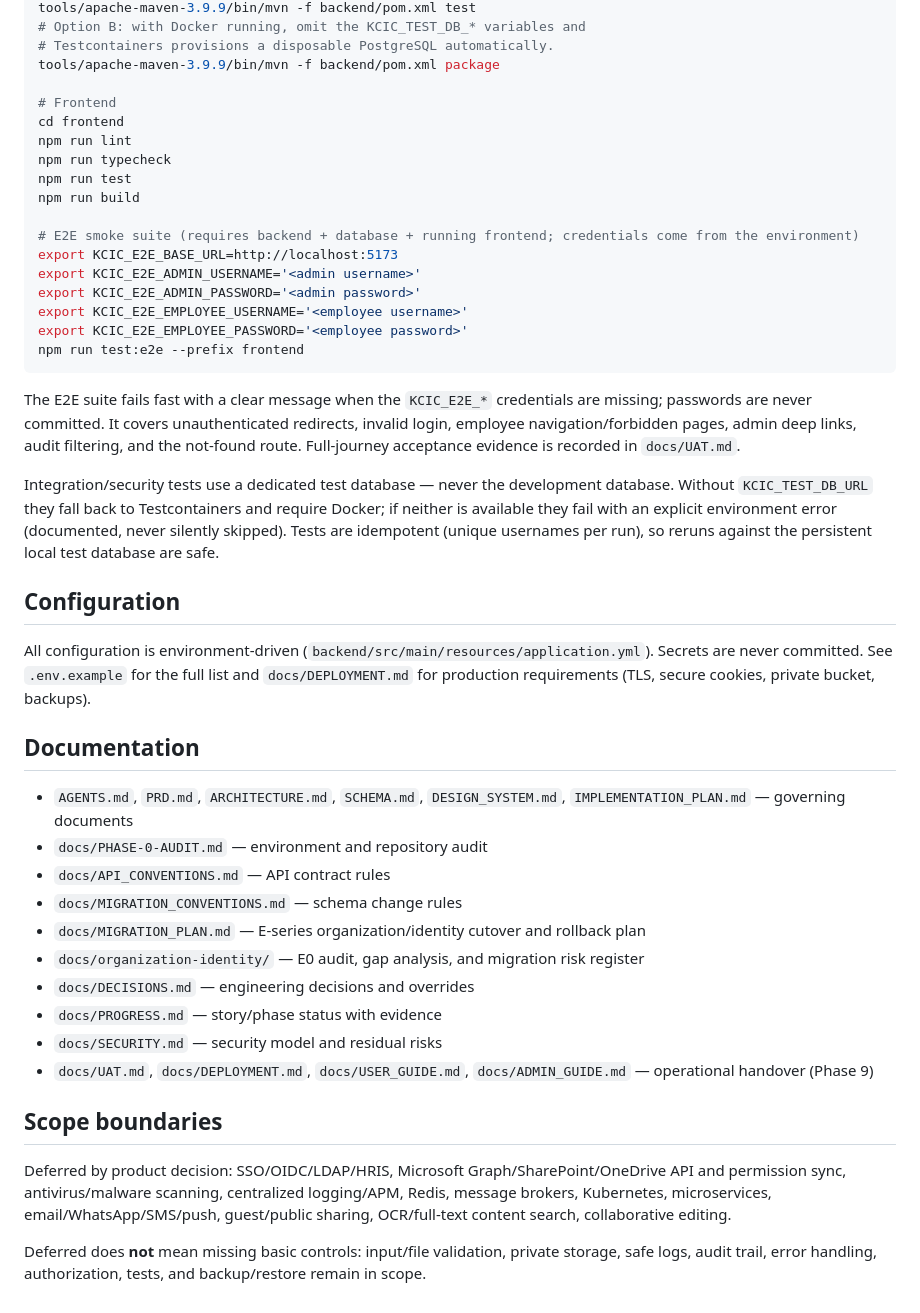
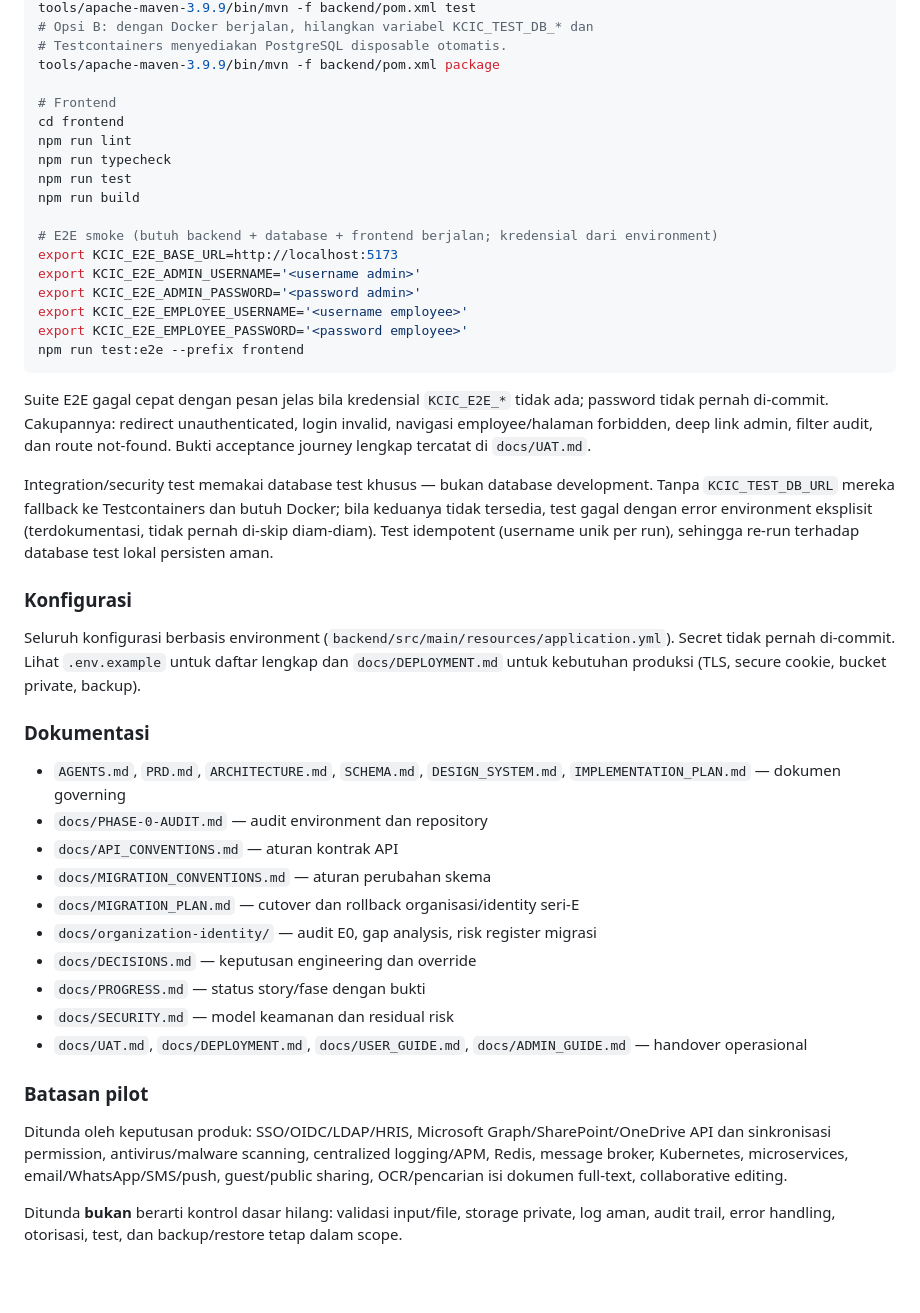
Before and after one commit to zulazu/KCIC-DOCS, a Markdown page: README.md, the part around one of its changes. Drawn GitHub-style; blank space fills up the shorter version.

````diff
--- a/README.md
+++ b/README.md
@@ -82,6 +139,6 @@ KCIC_TEST_DB_USERNAME=kcic KCIC_TEST_DB_PASSWORD='<local password>' \
 tools/apache-maven-3.9.9/bin/mvn -f backend/pom.xml test
-# Option B: with Docker running, omit the KCIC_TEST_DB_* variables and
-# Testcontainers provisions a disposable PostgreSQL automatically.
+# Opsi B: dengan Docker berjalan, hilangkan variabel KCIC_TEST_DB_* dan
+# Testcontainers menyediakan PostgreSQL disposable otomatis.
 tools/apache-maven-3.9.9/bin/mvn -f backend/pom.xml package
 
 # Frontend
@@ -91,38 +148,38 @@ npm run typecheck
 npm run test
 npm run build
 
-# E2E smoke suite (requires backend + database + running frontend; credentials come from the environment)
+# E2E smoke (butuh backend + database + frontend berjalan; kredensial dari environment)
 export KCIC_E2E_BASE_URL=http://localhost:5173
-export KCIC_E2E_ADMIN_USERNAME='<admin username>'
-export KCIC_E2E_ADMIN_PASSWORD='<admin password>'
-export KCIC_E2E_EMPLOYEE_USERNAME='<employee username>'
-export KCIC_E2E_EMPLOYEE_PASSWORD='<employee password>'
+export KCIC_E2E_ADMIN_USERNAME='<username admin>'
+export KCIC_E2E_ADMIN_PASSWORD='<password admin>'
+export KCIC_E2E_EMPLOYEE_USERNAME='<username employee>'
+export KCIC_E2E_EMPLOYEE_PASSWORD='<password employee>'
 npm run test:e2e --prefix frontend
 ```
 
-The E2E suite fails fast with a clear message when the `KCIC_E2E_*` credentials are missing; passwords are never committed. It covers unauthenticated redirects, invalid login, employee navigation/forbidden pages, admin deep links, audit filtering, and the not-found route. Full-journey acceptance evidence is recorded in `docs/UAT.md`.
+Suite E2E gagal cepat dengan pesan jelas bila kredensial `KCIC_E2E_*` tidak ada; password tidak pernah di-commit. Cakupannya: redirect unauthenticated, login invalid, navigasi employee/halaman forbidden, deep link admin, filter audit, dan route not-found. Bukti acceptance journey lengkap tercatat di `docs/UAT.md`.
 
-Integration/security tests use a dedicated test database — never the development database. Without `KCIC_TEST_DB_URL` they fall back to Testcontainers and require Docker; if neither is available they fail with an explicit environment error (documented, never silently skipped). Tests are idempotent (unique usernames per run), so reruns against the persistent local test database are safe.
+Integration/security test memakai database test khusus — bukan database development. Tanpa `KCIC_TEST_DB_URL` mereka fallback ke Testcontainers dan butuh Docker; bila keduanya tidak tersedia, test gagal dengan error environment eksplisit (terdokumentasi, tidak pernah di-skip diam-diam). Test idempotent (username unik per run), sehingga re-run terhadap database test lokal persisten aman.
 
-## Configuration
+### Konfigurasi
 
-All configuration is environment-driven (`backend/src/main/resources/application.yml`). Secrets are never committed. See `.env.example` for the full list and `docs/DEPLOYMENT.md` for production requirements (TLS, secure cookies, private bucket, backups).
+Seluruh konfigurasi berbasis environment (`backend/src/main/resources/application.yml`). Secret tidak pernah di-commit. Lihat `.env.example` untuk daftar lengkap dan `docs/DEPLOYMENT.md` untuk kebutuhan produksi (TLS, secure cookie, bucket private, backup).
 
-## Documentation
+### Dokumentasi
 
-- `AGENTS.md`, `PRD.md`, `ARCHITECTURE.md`, `SCHEMA.md`, `DESIGN_SYSTEM.md`, `IMPLEMENTATION_PLAN.md` — governing documents
-- `docs/PHASE-0-AUDIT.md` — environment and repository audit
-- `docs/API_CONVENTIONS.md` — API contract rules
-- `docs/MIGRATION_CONVENTIONS.md` — schema change rules
-- `docs/MIGRATION_PLAN.md` — E-series organization/identity cutover and rollback plan
-- `docs/organization-identity/` — E0 audit, gap analysis, and migration risk register
-- `docs/DECISIONS.md` — engineering decisions and overrides
-- `docs/PROGRESS.md` — story/phase status with evidence
-- `docs/SECURITY.md` — security model and residual risks
-- `docs/UAT.md`, `docs/DEPLOYMENT.md`, `docs/USER_GUIDE.md`, `docs/ADMIN_GUIDE.md` — operational handover (Phase 9)
+- `AGENTS.md`, `PRD.md`, `ARCHITECTURE.md`, `SCHEMA.md`, `DESIGN_SYSTEM.md`, `IMPLEMENTATION_PLAN.md` — dokumen governing
+- `docs/PHASE-0-AUDIT.md` — audit environment dan repository
+- `docs/API_CONVENTIONS.md` — aturan kontrak API
+- `docs/MIGRATION_CONVENTIONS.md` — aturan perubahan skema
+- `docs/MIGRATION_PLAN.md` — cutover dan rollback organisasi/identity seri-E
+- `docs/organization-identity/` — audit E0, gap analysis, risk register migrasi
+- `docs/DECISIONS.md` — keputusan engineering dan override
+- `docs/PROGRESS.md` — status story/fase dengan bukti
+- `docs/SECURITY.md` — model keamanan dan residual risk
+- `docs/UAT.md`, `docs/DEPLOYMENT.md`, `docs/USER_GUIDE.md`, `docs/ADMIN_GUIDE.md` — handover operasional
 
-## Scope boundaries
+### Batasan pilot
 
-Deferred by product decision: SSO/OIDC/LDAP/HRIS, Microsoft Graph/SharePoint/OneDrive API and permission sync, antivirus/malware scanning, centralized logging/APM, Redis, message brokers, Kubernetes, microservices, email/WhatsApp/SMS/push, guest/public sharing, OCR/full-text content search, collaborative editing.
+Ditunda oleh keputusan produk: SSO/OIDC/LDAP/HRIS, Microsoft Graph/SharePoint/OneDrive API dan sinkronisasi permission, antivirus/malware scanning, centralized logging/APM, Redis, message broker, Kubernetes, microservices, email/WhatsApp/SMS/push, guest/public sharing, OCR/pencarian isi dokumen full-text, collaborative editing.
 
-Deferred does **not** mean missing basic controls: input/file validation, private storage, safe logs, audit trail, error handling, authorization, tests, and backup/restore remain in scope.
+Ditunda **bukan** berarti kontrol dasar hilang: validasi input/file, storage private, log aman, audit trail, error handling, otorisasi, test, dan backup/restore tetap dalam scope.
````
Also changed, not shown: other parts of README.md (+92 -35 lines), docs/images/dashboard.png (added), docs/images/login.png (added).
